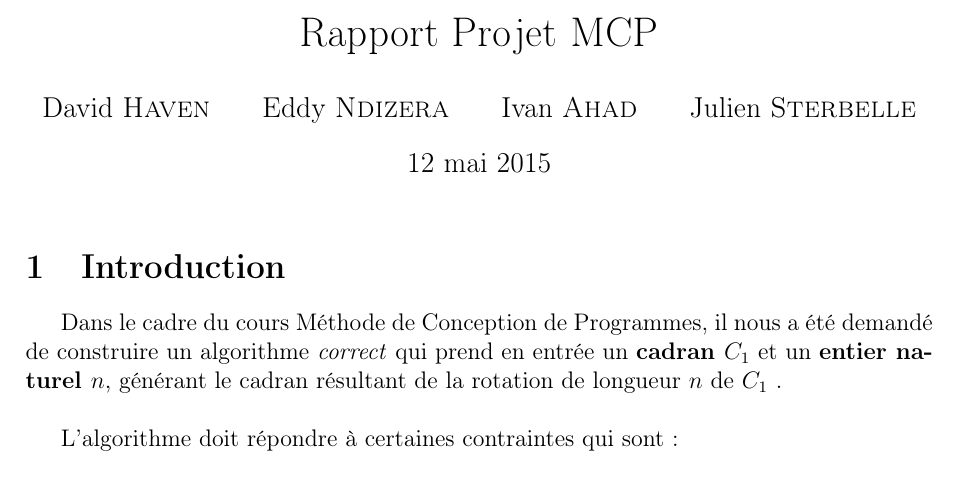
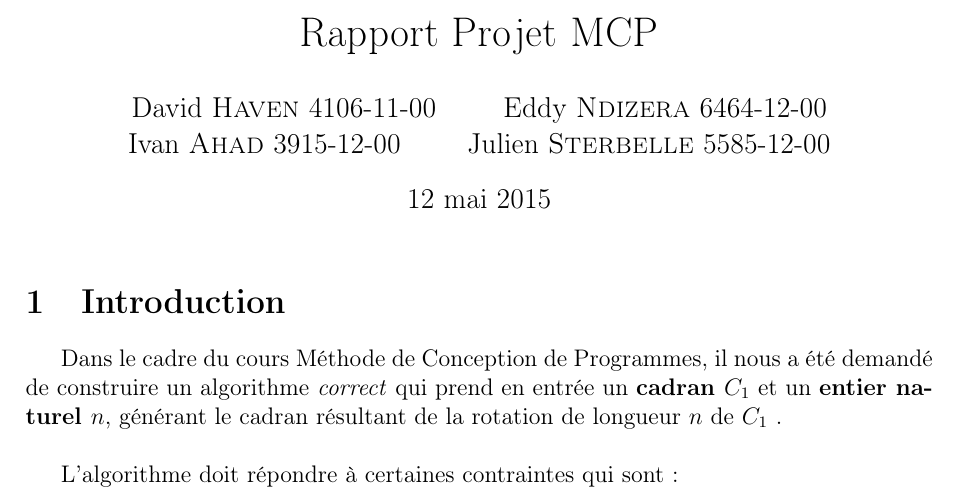
Before and after one commit to ivanahad/MCP, a LaTeX document (Rapport.tex): part of page 1 of 10, cut so that both start at the same text. Compiled offline with pdfLaTeX.

Commit message:
ajout noma

```diff
--- a/Rapport.tex
+++ b/Rapport.tex
@@ -15,7 +15,7 @@ breaklines=true
 }
 
 
-\author{David \bsc{Haven} \and Eddy \bsc{Ndizera} \and Ivan \bsc{Ahad} \and Julien \bsc{Sterbelle}}
+\author{David \bsc{Haven} 4106-11-00 \and Eddy \bsc{Ndizera} 6464-12-00 \and Ivan \bsc{Ahad} 3915-12-00\and Julien \bsc{Sterbelle} 5585-12-00}
 
 \title{Rapport Projet MCP}
 
```
